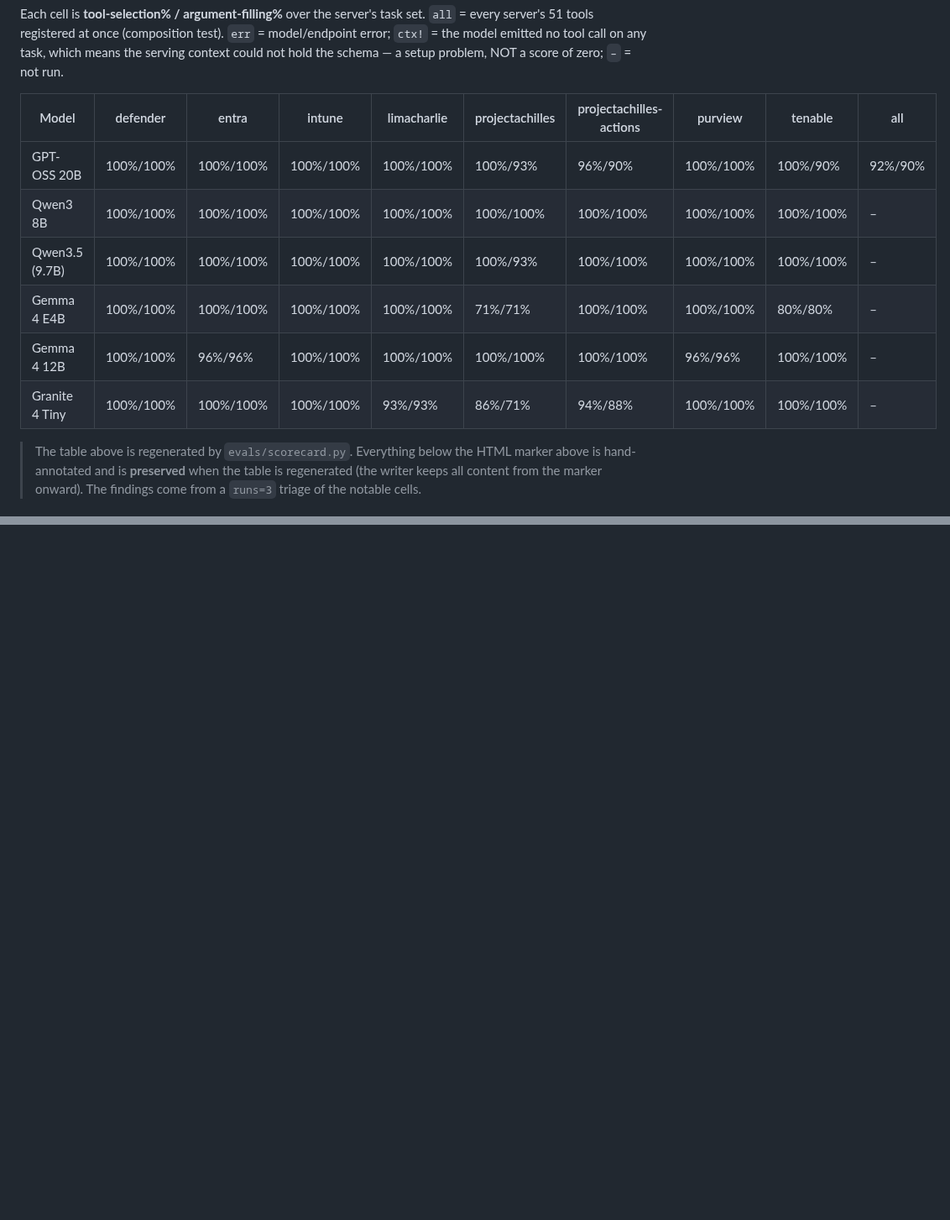
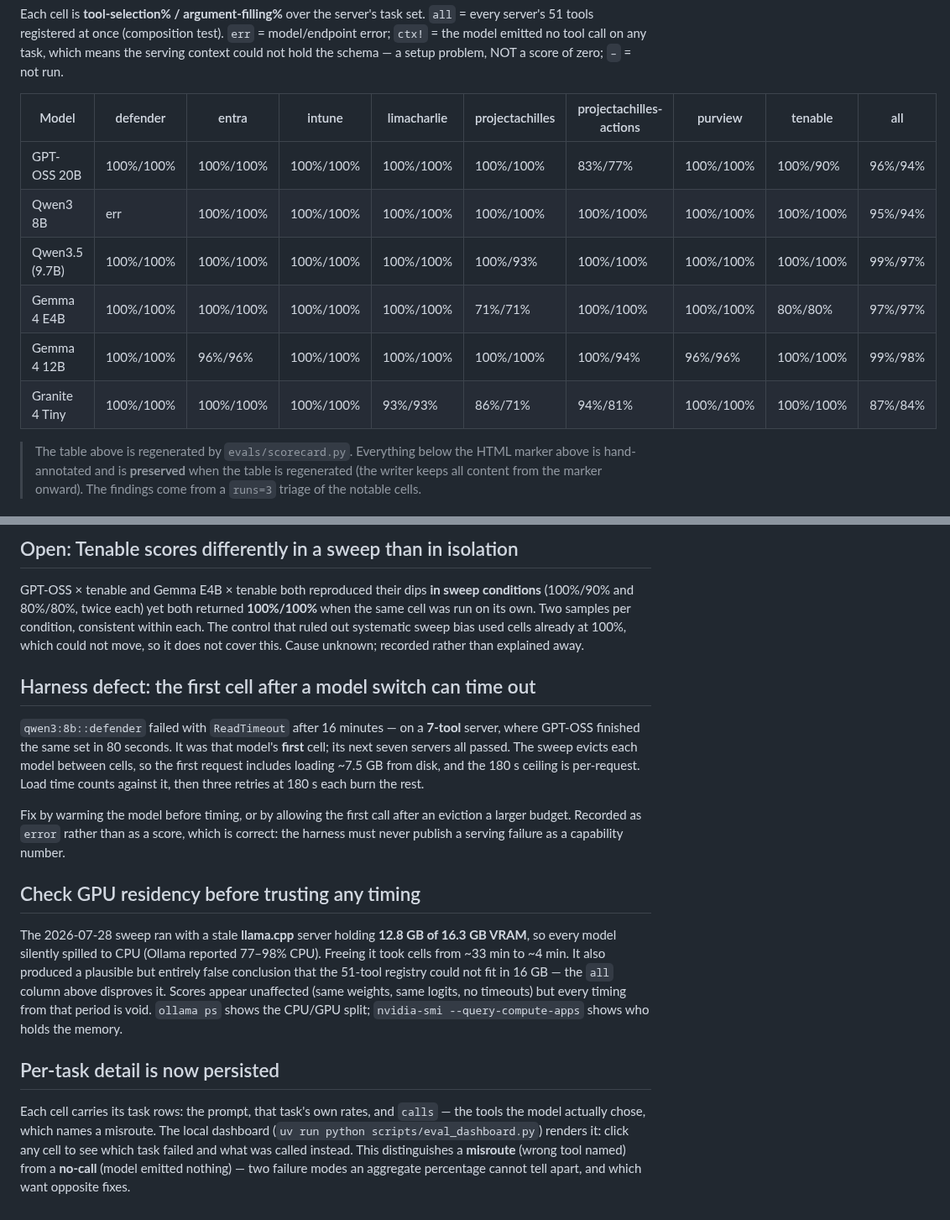
Before and after one commit to ubercylon8/f0_sectools, a Markdown page: evals/SCORECARD.md, 2 parts joined by grey strips. Shown at 84% size. GitHub-like rendering; blank space fills up the shorter version.

```diff
--- a/evals/SCORECARD.md
+++ b/evals/SCORECARD.md
@@ -6,12 +6,12 @@ Each cell is **tool-selection% / argument-filling%** over the server's task set.
 
 | Model | defender | entra | intune | limacharlie | projectachilles | projectachilles-actions | purview | tenable | all |
 |---|---|---|---|---|---|---|---|---|---|
-| GPT-OSS 20B | 100%/100% | 100%/100% | 100%/100% | 100%/100% | 100%/93% | 96%/90% | 100%/100% | 100%/90% | 92%/90% |
-| Qwen3 8B | 100%/100% | 100%/100% | 100%/100% | 100%/100% | 100%/100% | 100%/100% | 100%/100% | 100%/100% | – |
-| Qwen3.5 (9.7B) | 100%/100% | 100%/100% | 100%/100% | 100%/100% | 100%/93% | 100%/100% | 100%/100% | 100%/100% | – |
-| Gemma 4 E4B | 100%/100% | 100%/100% | 100%/100% | 100%/100% | 71%/71% | 100%/100% | 100%/100% | 80%/80% | – |
-| Gemma 4 12B | 100%/100% | 96%/96% | 100%/100% | 100%/100% | 100%/100% | 100%/100% | 96%/96% | 100%/100% | – |
-| Granite 4 Tiny | 100%/100% | 100%/100% | 100%/100% | 93%/93% | 86%/71% | 94%/88% | 100%/100% | 100%/100% | – |
+| GPT-OSS 20B | 100%/100% | 100%/100% | 100%/100% | 100%/100% | 100%/100% | 83%/77% | 100%/100% | 100%/90% | 96%/94% |
+| Qwen3 8B | err | 100%/100% | 100%/100% | 100%/100% | 100%/100% | 100%/100% | 100%/100% | 100%/100% | 95%/94% |
+| Qwen3.5 (9.7B) | 100%/100% | 100%/100% | 100%/100% | 100%/100% | 100%/93% | 100%/100% | 100%/100% | 100%/100% | 99%/97% |
+| Gemma 4 E4B | 100%/100% | 100%/100% | 100%/100% | 100%/100% | 71%/71% | 100%/100% | 100%/100% | 80%/80% | 97%/97% |
+| Gemma 4 12B | 100%/100% | 96%/96% | 100%/100% | 100%/100% | 100%/100% | 100%/94% | 96%/96% | 100%/100% | 99%/98% |
+| Granite 4 Tiny | 100%/100% | 100%/100% | 100%/100% | 93%/93% | 86%/71% | 94%/81% | 100%/100% | 100%/100% | 87%/84% |
 
 <!-- findings below: hand-annotated, preserved when the table is regenerated -->
 
@@ -112,0 +103,38 @@ not a capability limit.
+## Open: Tenable scores differently in a sweep than in isolation
+
+GPT-OSS × tenable and Gemma E4B × tenable both reproduced their dips **in sweep
+conditions** (100%/90% and 80%/80%, twice each) yet both returned **100%/100%** when the
+same cell was run on its own. Two samples per condition, consistent within each. The
+control that ruled out systematic sweep bias used cells already at 100%, which could not
+move, so it does not cover this. Cause unknown; recorded rather than explained away.
+
+## Harness defect: the first cell after a model switch can time out
+
+`qwen3:8b::defender` failed with `ReadTimeout` after 16 minutes — on a **7-tool** server,
+where GPT-OSS finished the same set in 80 seconds. It was that model's **first** cell; its
+next seven servers all passed. The sweep evicts each model between cells, so the first
+request includes loading ~7.5 GB from disk, and the 180 s ceiling is per-request. Load
+time counts against it, then three retries at 180 s each burn the rest.
+
+Fix by warming the model before timing, or by allowing the first call after an eviction a
+larger budget. Recorded as `error` rather than as a score, which is correct: the harness
+must never publish a serving failure as a capability number.
+
+## Check GPU residency before trusting any timing
+
+The 2026-07-28 sweep ran with a stale **llama.cpp** server holding **12.8 GB of 16.3 GB
+VRAM**, so every model silently spilled to CPU (Ollama reported 77–98% CPU). Freeing it
+took cells from ~33 min to ~4 min. It also produced a plausible but entirely false
+conclusion that the 51-tool registry could not fit in 16 GB — the `all` column above
+disproves it. Scores appear unaffected (same weights, same logits, no timeouts) but every
+timing from that period is void. `ollama ps` shows the CPU/GPU split;
+`nvidia-smi --query-compute-apps` shows who holds the memory.
+
+## Per-task detail is now persisted
+
+Each cell carries its task rows: the prompt, that task's own rates, and `calls` — the
+tools the model actually chose, which names a misroute. The local dashboard
+(`uv run python scripts/eval_dashboard.py`) renders it: click any cell to see which task
+failed and what was called instead. This distinguishes a **misroute** (wrong tool named)
+from a **no-call** (model emitted nothing) — two failure modes an aggregate percentage
+cannot tell apart, and which want opposite fixes.
```
Also changed, not shown: other parts of evals/SCORECARD.md (+69 -79 lines).
